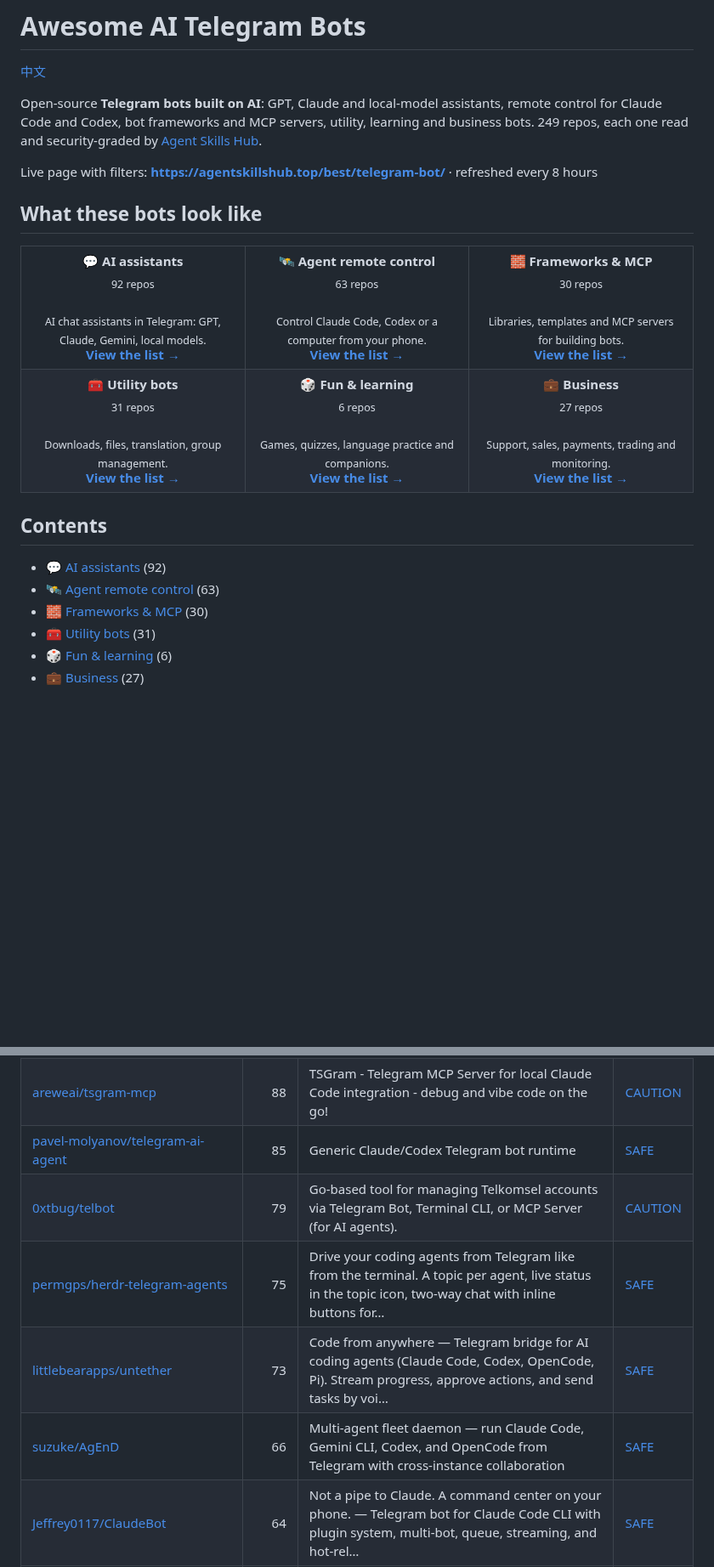
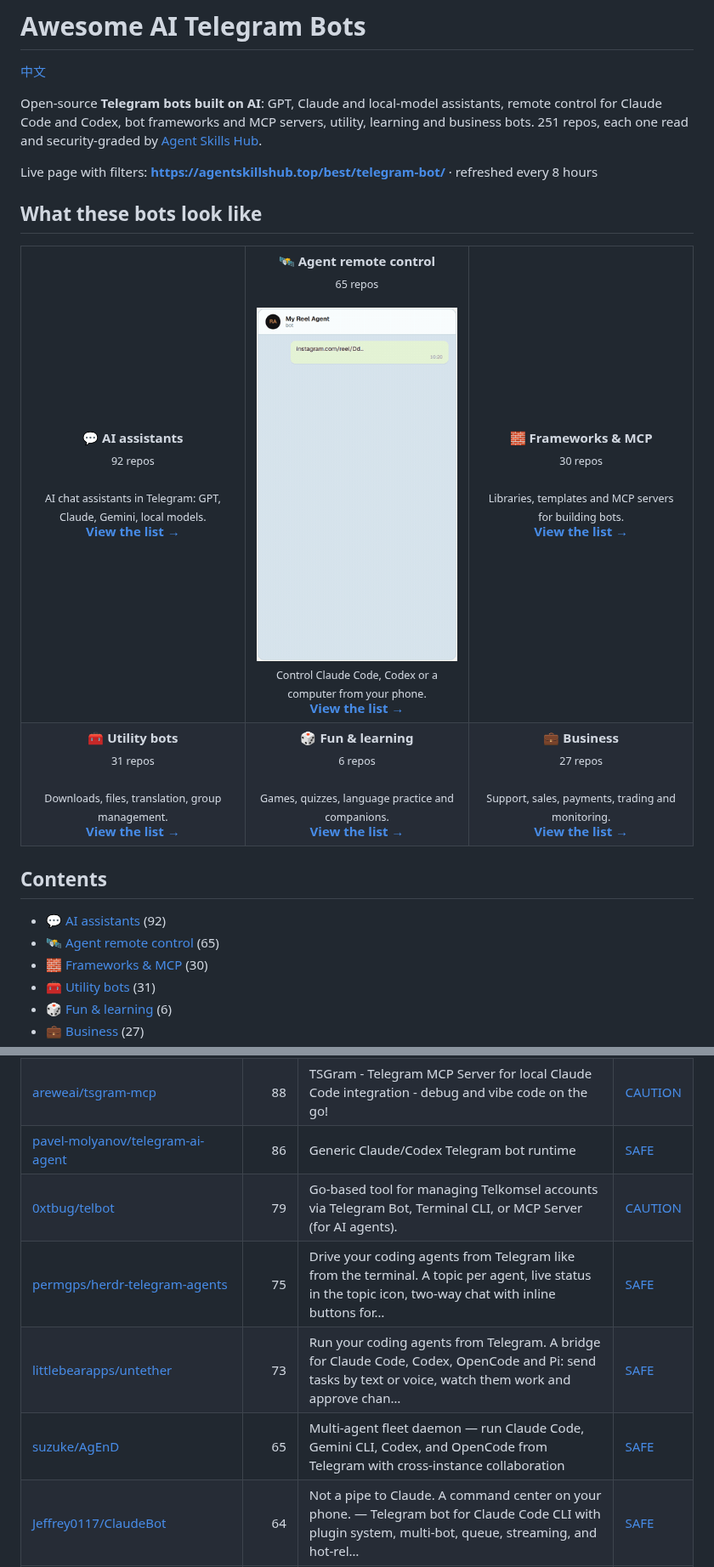
Before and after one commit to zhuyansen/awesome-ai-telegram-bots, a Markdown page: README.md, 2 parts joined by grey strips. Shown at 85% size. Rendered like a GitHub page; pictures changed too: assets/previews/HNF-FRN__Reel-watcher-telegram-Agent.gif (added); blank space fills up the shorter version.

```diff
--- a/README.md
+++ b/README.md
@@ -2,7 +2,7 @@
 
 [中文](README.zh-CN.md)
 
-Open-source **Telegram bots built on AI**: GPT, Claude and local-model assistants, remote control for Claude Code and Codex, bot frameworks and MCP servers, utility, learning and business bots. 249 repos, each one read and security-graded by [Agent Skills Hub](https://agentskillshub.top?utm_source=github&utm_medium=awesome-list).
+Open-source **Telegram bots built on AI**: GPT, Claude and local-model assistants, remote control for Claude Code and Codex, bot frameworks and MCP servers, utility, learning and business bots. 251 repos, each one read and security-graded by [Agent Skills Hub](https://agentskillshub.top?utm_source=github&utm_medium=awesome-list).
 
 Live page with filters: **[https://agentskillshub.top/best/telegram-bot/](https://agentskillshub.top/best/telegram-bot/?utm_source=github&utm_medium=awesome-list)** · refreshed every 8 hours
 
@@ -11,7 +11,7 @@ Live page with filters: **[https://agentskillshub.top/best/telegram-bot/](https:
 <table>
 <tr>
 <td align="center" valign="top" width="33%"><b>💬 AI assistants</b><br><sub>92 repos</sub><br><br><sub>AI chat assistants in Telegram: GPT, Claude, Gemini, local models.</sub><br><a href="#type-assistant"><b>View the list →</b></a></td>
-<td align="center" valign="top" width="33%"><b>🛰 Agent remote control</b><br><sub>63 repos</sub><br><br><sub>Control Claude Code, Codex or a computer from your phone.</sub><br><a href="#type-remote"><b>View the list →</b></a></td>
+<td align="center" valign="top" width="33%"><b>🛰 Agent remote control</b><br><sub>65 repos</sub><br><br><a href="https://github.com/HNF-FRN/Reel-watcher-telegram-Agent"><img src="assets/previews/HNF-FRN__Reel-watcher-telegram-Agent.gif" width="260" alt="HNF-FRN/Reel-watcher-telegram-Agent"></a><br><sub>Control Claude Code, Codex or a computer from your phone.</sub><br><a href="#type-remote"><b>View the list →</b></a></td>
 <td align="center" valign="top" width="33%"><b>🧱 Frameworks & MCP</b><br><sub>30 repos</sub><br><br><sub>Libraries, templates and MCP servers for building bots.</sub><br><a href="#type-framework"><b>View the list →</b></a></td>
 </tr>
 <tr>
@@ -24,7 +24,7 @@ Live page with filters: **[https://agentskillshub.top/best/telegram-bot/](https:
 ## Contents
 
 - [💬 AI assistants](#type-assistant) (92)
-- [🛰 Agent remote control](#type-remote) (63)
+- [🛰 Agent remote control](#type-remote) (65)
 - [🧱 Frameworks & MCP](#type-framework) (30)
 - [🧰 Utility bots](#type-utility) (31)
 - [🎲 Fun & learning](#type-fun) (6)
@@ -168,11 +168,11 @@ The questions are answered by a decision model reading each README, not by hand.
 | [b1rdmania/ghostclaw](https://github.com/b1rdmania/ghostclaw) | 92 | an AI that lives on your computer and does stuff for you. Public beta. | [SAFE](https://agentskillshub.top/skill/b1rdmania/ghostclaw/?utm_source=github&utm_medium=awesome-list) |
 | [MaxMiksa/Tele-Bot](https://github.com/MaxMiksa/Tele-Bot) | 91 | A clean Bot running on your PC, interacting with you on Telegram via Claude or Codex. | [SAFE](https://agentskillshub.top/skill/MaxMiksa/Tele-Bot/?utm_source=github&utm_medium=awesome-list) |
 | [areweai/tsgram-mcp](https://github.com/areweai/tsgram-mcp) | 88 | TSGram - Telegram MCP Server for local Claude Code integration - debug and vibe code on the go! | [CAUTION](https://agentskillshub.top/skill/areweai/tsgram-mcp/?utm_source=github&utm_medium=awesome-list) |
-| [pavel-molyanov/telegram-ai-agent](https://github.com/pavel-molyanov/telegram-ai-agent) | 85 | Generic Claude/Codex Telegram bot runtime | [SAFE](https://agentskillshub.top/skill/pavel-molyanov/telegram-ai-agent/?utm_source=github&utm_medium=awesome-list) |
+| [pavel-molyanov/telegram-ai-agent](https://github.com/pavel-molyanov/telegram-ai-agent) | 86 | Generic Claude/Codex Telegram bot runtime | [SAFE](https://agentskillshub.top/skill/pavel-molyanov/telegram-ai-agent/?utm_source=github&utm_medium=awesome-list) |
 | [0xtbug/telbot](https://github.com/0xtbug/telbot) | 79 | Go-based tool for managing Telkomsel accounts via Telegram Bot, Terminal CLI, or MCP Server (for AI agents). | [CAUTION](https://agentskillshub.top/skill/0xtbug/telbot/?utm_source=github&utm_medium=awesome-list) |
 | [permgps/herdr-telegram-agents](https://github.com/permgps/herdr-telegram-agents) | 75 | Drive your coding agents from Telegram like from the terminal. A topic per agent, live status in the topic icon, two-way chat with inline buttons for… | [SAFE](https://agentskillshub.top/skill/permgps/herdr-telegram-agents/?utm_source=github&utm_medium=awesome-list) |
-| [littlebearapps/untether](https://github.com/littlebearapps/untether) | 73 | Code from anywhere — Telegram bridge for AI coding agents (Claude Code, Codex, OpenCode, Pi). Stream progress, approve actions, and send tasks by voi… | [SAFE](https://agentskillshub.top/skill/littlebearapps/untether/?utm_source=github&utm_medium=awesome-list) |
-| [suzuke/AgEnD](https://github.com/suzuke/AgEnD) | 66 | Multi-agent fleet daemon — run Claude Code, Gemini CLI, Codex, and OpenCode from Telegram with cross-instance collaboration | [SAFE](https://agentskillshub.top/skill/suzuke/AgEnD/?utm_source=github&utm_medium=awesome-list) |
+| [littlebearapps/untether](https://github.com/littlebearapps/untether) | 73 | Run your coding agents from Telegram. A bridge for Claude Code, Codex, OpenCode and Pi: send tasks by text or voice, watch them work and approve chan… | [SAFE](https://agentskillshub.top/skill/littlebearapps/untether/?utm_source=github&utm_medium=awesome-list) |
+| [suzuke/AgEnD](https://github.com/suzuke/AgEnD) | 65 | Multi-agent fleet daemon — run Claude Code, Gemini CLI, Codex, and OpenCode from Telegram with cross-instance collaboration | [SAFE](https://agentskillshub.top/skill/suzuke/AgEnD/?utm_source=github&utm_medium=awesome-list) |
 | [Jeffrey0117/ClaudeBot](https://github.com/Jeffrey0117/ClaudeBot) | 64 | Not a pipe to Claude. A command center on your phone. — Telegram bot for Claude Code CLI with plugin system, multi-bot, queue, streaming, and hot-rel… | [SAFE](https://agentskillshub.top/skill/Jeffrey0117/ClaudeBot/?utm_source=github&utm_medium=awesome-list) |
 | [bluzir/claude-telegram](https://github.com/bluzir/claude-telegram) | 42 | A simple and modular Telegram orchestrator on top of Claude Code CLI | [SAFE](https://agentskillshub.top/skill/bluzir/claude-telegram/?utm_source=github&utm_medium=awesome-list) |
 | [Tommertom/coderBOT](https://github.com/Tommertom/coderBOT) | 37 | CoderBOT - using Telegram to control your favorite AI coder CLI | [SAFE](https://agentskillshub.top/skill/Tommertom/coderBOT/?utm_source=github&utm_medium=awesome-list) |
```
Also changed, not shown: other parts of README.md (+25 -23 lines), README.zh-CN.md (+28 -26 lines), assets/previews/NOTICE.md (+1 -0 lines), assets/previews/HNF-FRN__Reel-watcher-telegram-Agent.jpg (added), 2 other files.
